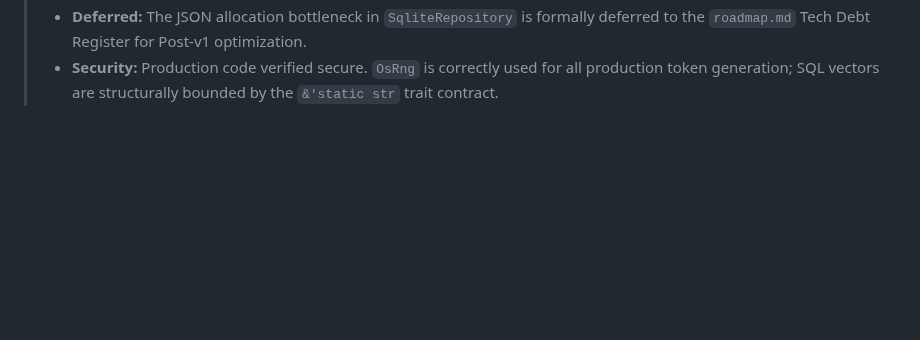
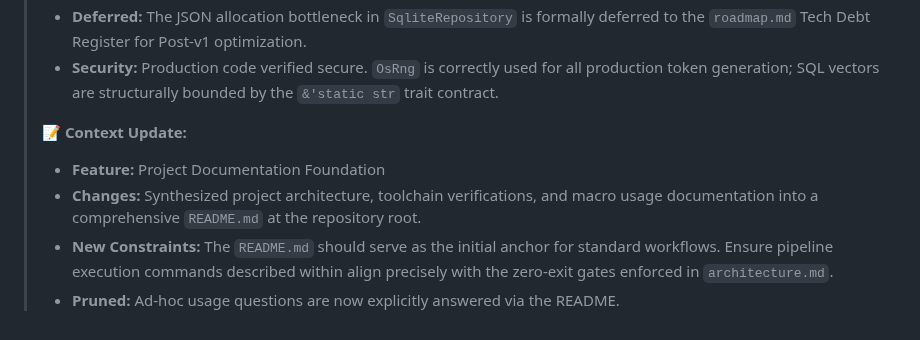
Before and after one commit to wends155/brom, a Markdown page: context.md, the part around the change. Rendered like a GitHub page; blank space fills up the shorter version.

Commit message:
docs: add root README.md and update context

```diff
--- a/context.md
+++ b/context.md
@@ -98,3 +98,9 @@
 > * **New Constraints:** Any manual implementation of `EntitySchema` MUST adhere to the `# Safety` section to prevent SQL injection in the repository's dynamic query builder.
 > * **Deferred:** The JSON allocation bottleneck in `SqliteRepository` is formally deferred to the `roadmap.md` Tech Debt Register for Post-v1 optimization.
 > * **Security:** Production code verified secure. `OsRng` is correctly used for all production token generation; SQL vectors are structurally bounded by the `&'static str` trait contract.
+>
+> 📝 **Context Update:**
+> * **Feature:** Project Documentation Foundation
+> * **Changes:** Synthesized project architecture, toolchain verifications, and macro usage documentation into a comprehensive `README.md` at the repository root.
+> * **New Constraints:** The `README.md` should serve as the initial anchor for standard workflows. Ensure pipeline execution commands described within align precisely with the zero-exit gates enforced in `architecture.md`.
+> * **Pruned:** Ad-hoc usage questions are now explicitly answered via the README.
```
Also changed, not shown: README.md (added, +88 -0 lines).
